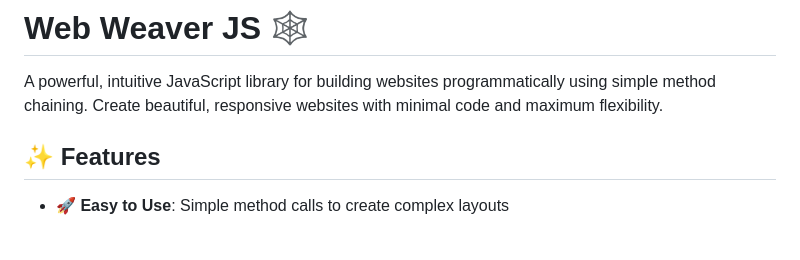
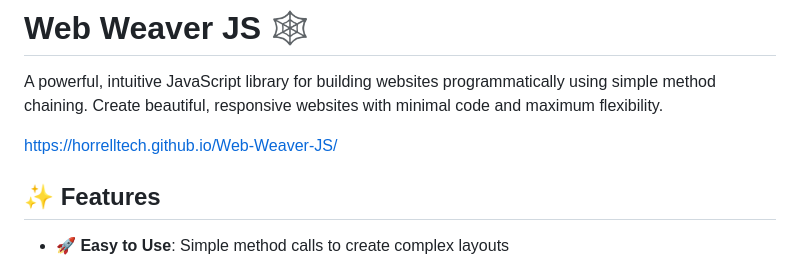
Before and after one commit to HorrellTech/Web-Weaver-JS, a Markdown page: README.md, the part around the change. GitHub-like rendering; blank space fills up the shorter version.

```diff
--- a/README.md
+++ b/README.md
@@ -1,6 +1,8 @@
 # Web Weaver JS 🕸️
 
 A powerful, intuitive JavaScript library for building websites programmatically using simple method chaining. Create beautiful, responsive websites with minimal code and maximum flexibility.
+
+https://horrelltech.github.io/Web-Weaver-JS/
 
 ## ✨ Features
 
```
